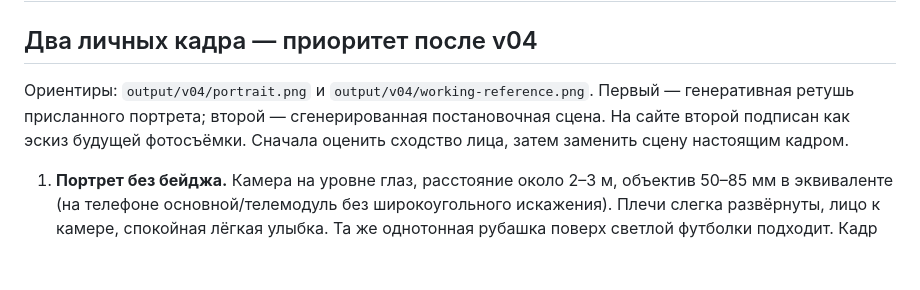
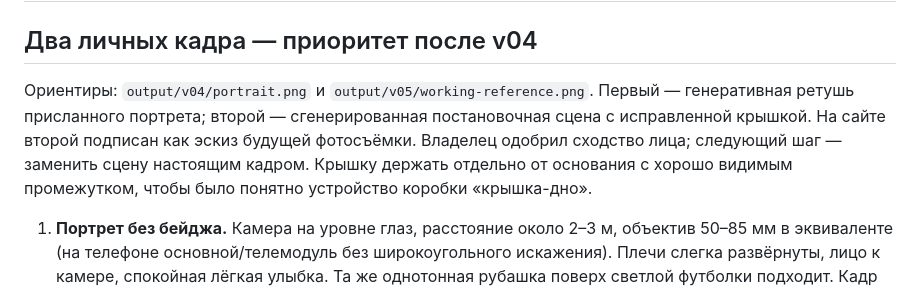
Before and after one commit to TerrificKook/dinar-moscow, a Markdown page: SHOT_LIST.md, the part around the change. Drawn GitHub-style; blank space fills up the shorter version.

```diff
--- a/SHOT_LIST.md
+++ b/SHOT_LIST.md
@@ -2,7 +2,7 @@
 
 ## Два личных кадра — приоритет после v04
 
-Ориентиры: `output/v04/portrait.png` и `output/v04/working-reference.png`. Первый — генеративная ретушь присланного портрета; второй — сгенерированная постановочная сцена. На сайте второй подписан как эскиз будущей фотосъёмки. Сначала оценить сходство лица, затем заменить сцену настоящим кадром.
+Ориентиры: `output/v04/portrait.png` и `output/v05/working-reference.png`. Первый — генеративная ретушь присланного портрета; второй — сгенерированная постановочная сцена с исправленной крышкой. На сайте второй подписан как эскиз будущей фотосъёмки. Владелец одобрил сходство лица; следующий шаг — заменить сцену настоящим кадром. Крышку держать отдельно от основания с хорошо видимым промежутком, чтобы было понятно устройство коробки «крышка-дно».
 
 1. **Портрет без бейджа.** Камера на уровне глаз, расстояние около 2–3 м, объектив 50–85 мм в эквиваленте (на телефоне основной/телемодуль без широкоугольного искажения). Плечи слегка развёрнуты, лицо к камере, спокойная лёгкая улыбка. Та же однотонная рубашка поверх светлой футболки подходит. Кадр от макушки до пояса, вертикаль 3:4, запас вокруг головы 15%. Мягкий свет от окна сбоку под 45°, напротив белая стена или отражатель; выключить жёсткий верхний свет.
 2. **С беляком за столом.** Как на сгенерированном ориентире: корпус повёрнут на 20–30°, лицо к камере. В одной руке крышка, в другой основание настоящей белой коробки с ложементом. Держать на уровне пояса, немного наклонив к камере, чтобы были видны внутренность и посадка изделия. Руки целиком, нижний край стола и макушка с запасом. Вертикаль 3:4 и дубль горизонталь 3:2. Второй дубль — взгляд на коробку во время реальной примерки продукта. На столе 2–3 образца картона, без документов и чужих логотипов.
```
Also changed, not shown: README.md (+2 -2 lines), STATUS.md (+4 -1 lines).
